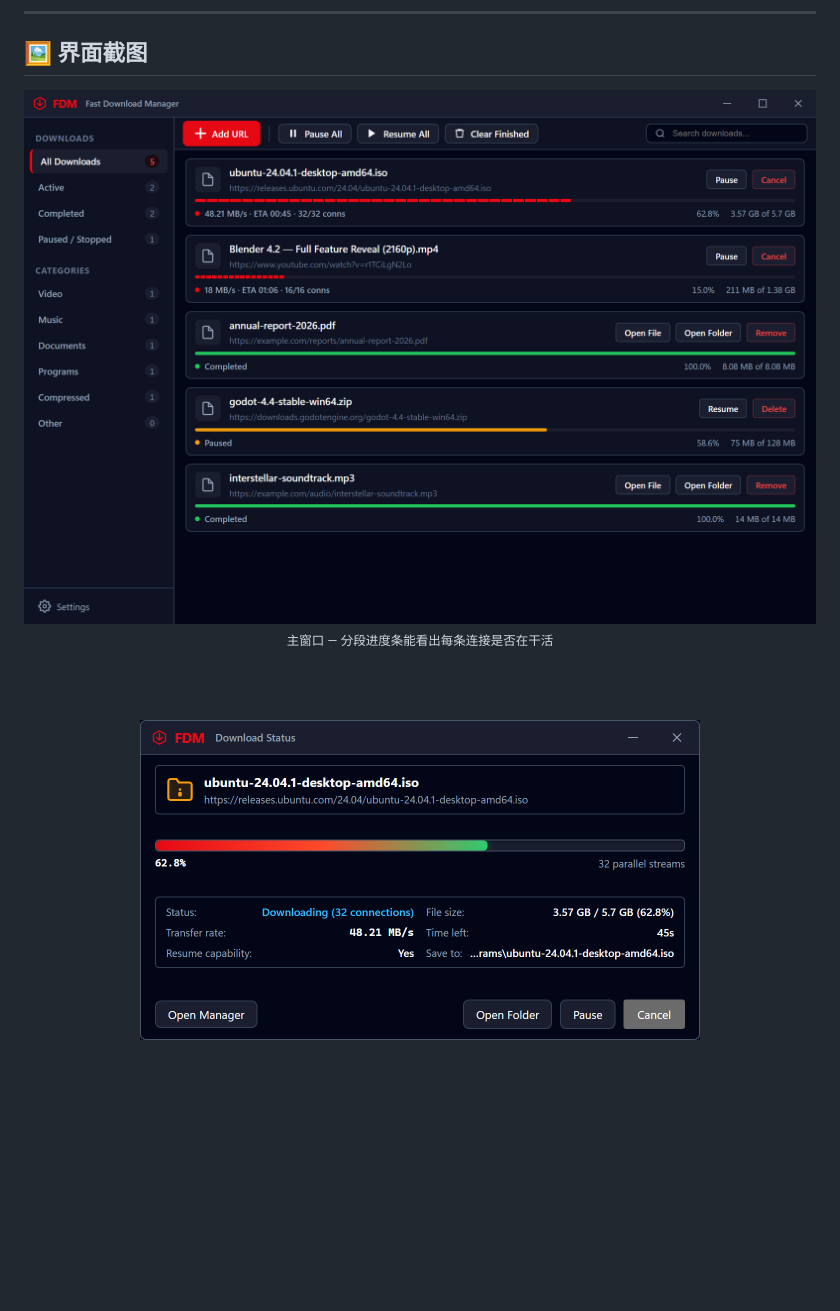
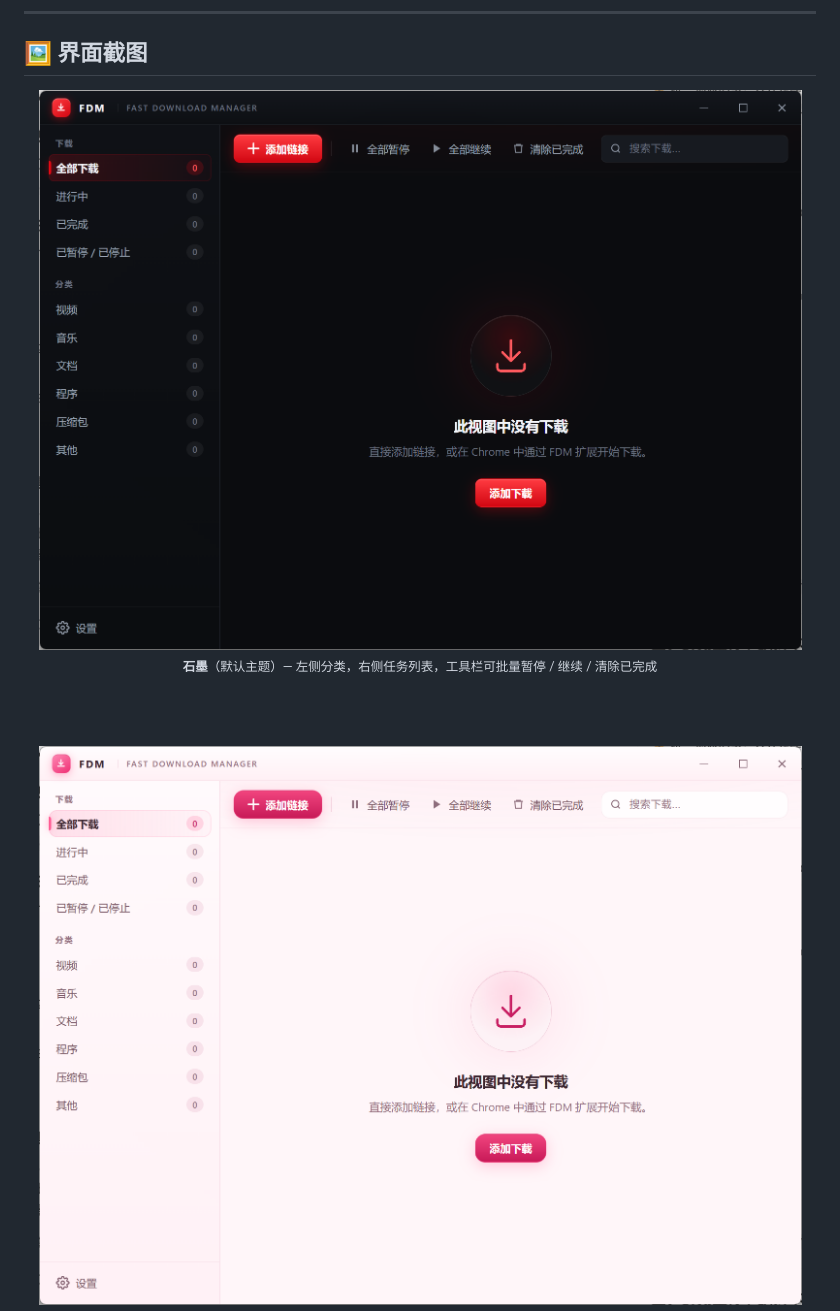
Before and after one commit to AhSir-GBA/fdm, a Markdown page: README.md, the part around one of its changes. Rendered like a GitHub page; pictures changed too: docs/assets/screenshot-main.png (deleted), docs/assets/theme-blossom.png (added), docs/assets/theme-graphite.png (added); blank space fills up the shorter version.

Commit message:
README: 换成中文界面截图，补充六套主题对照表

```diff
--- a/README.md
+++ b/README.md
@@ -65,11 +65,11 @@
 
 <div align="center">
 
-<img src="docs/assets/screenshot-main.png" width="840" alt="主窗口：左侧分类，右侧下载列表，分段进度条显示每条连接的状态">
+<img src="docs/assets/theme-graphite.png" width="860" alt="FDM 主窗口 · 石墨主题（默认）：左侧下载与分类侧栏，右侧任务列表与工具栏">
 
-<sub>主窗口 — 分段进度条能看出每条连接是否在干活</sub>
+<sub><b>石墨</b>（默认主题）— 左侧分类，右侧任务列表，工具栏可批量暂停 / 继续 / 清除已完成</sub>
 
 <br><br>
 
-<img src="docs/assets/screenshot-popup.png" width="560" alt="单个下载的详细窗口：速度、大小、剩余时间、保存位置">
+<img src="docs/assets/theme-blossom.png" width="860" alt="FDM 主窗口 · 樱粉主题：同一套界面的粉色配色">
 
```
Also changed, not shown: other parts of README.md (+31 -1 lines), docs/assets/settings-appearance.png (added).
